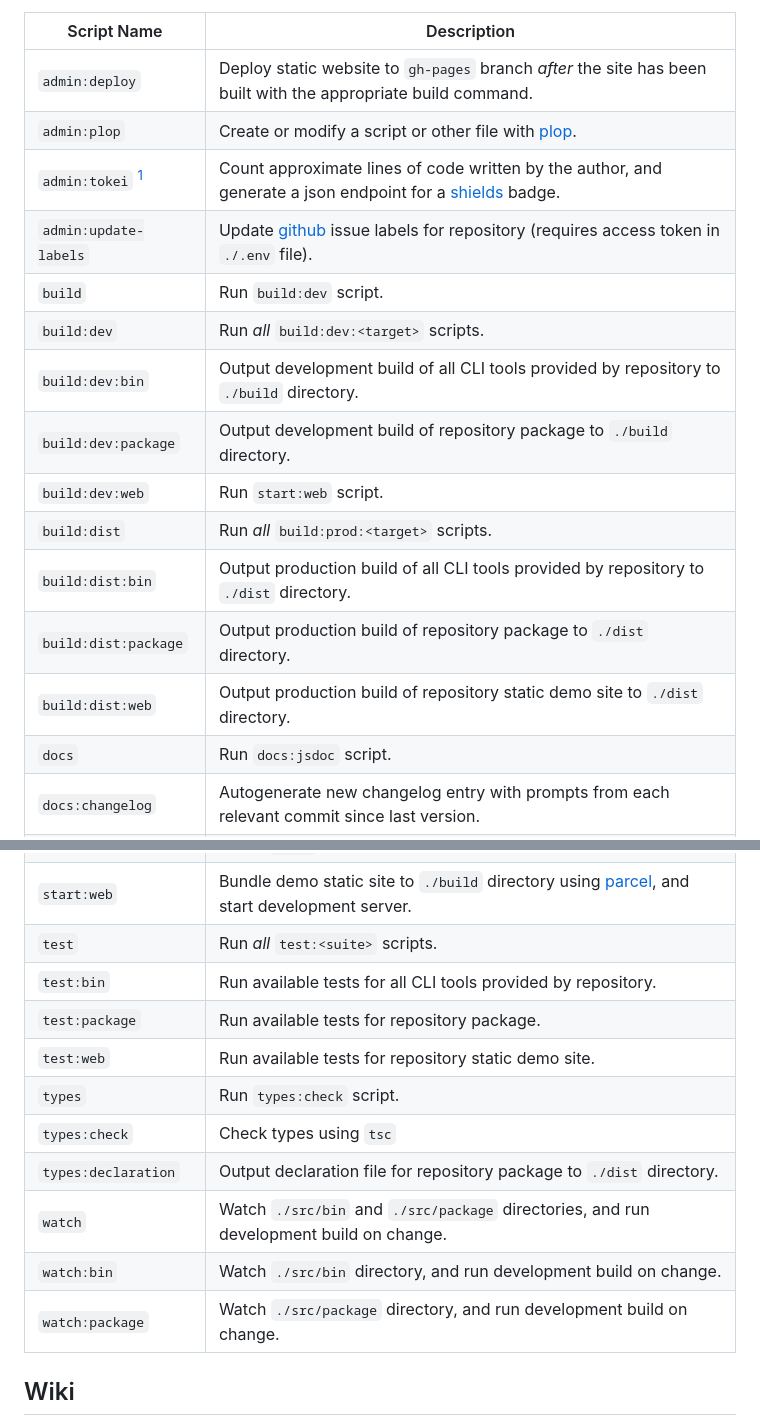
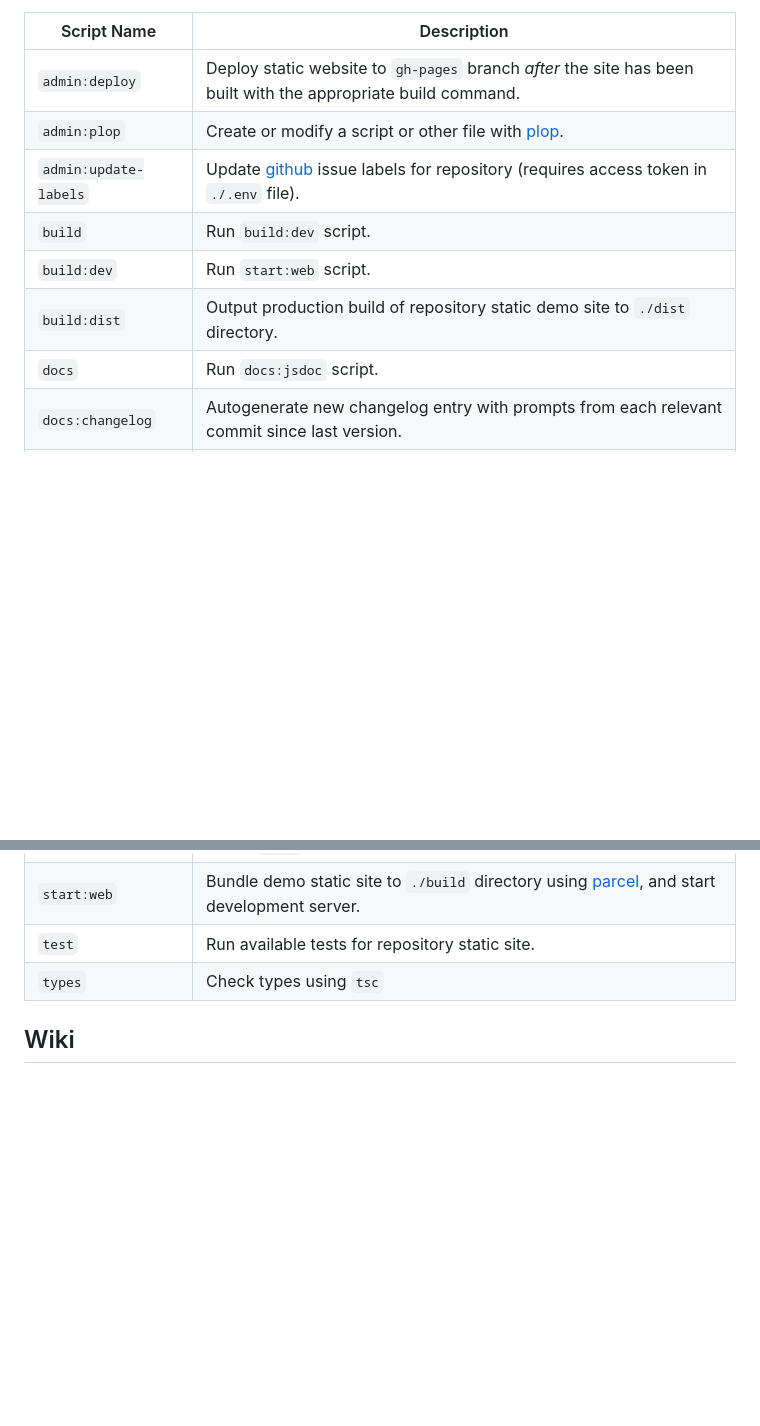
Before and after one commit to blameitonyourisp/blameitonyourisp.github.io, a Markdown page: CONTRIBUTING.md, 2 parts joined by grey strips. GitHub-like rendering; blank space fills up the shorter version.

Commit message:
doc= Remove unused scripts from CONTRIBUTING

```diff
--- a/CONTRIBUTING.md
+++ b/CONTRIBUTING.md
@@ -474,17 +474,10 @@ For more information on npm scripts in general, checkout [the docs](https://docs
 | --------------------- | ------------------------------------------------------------------------------------------------------------------------------- |
 | `admin:deploy`        | Deploy static website to `gh-pages` branch *after* the site has been built with the appropriate build command.                  |
 | `admin:plop`          | Create or modify a script or other file with [plop](https://plopjs.com/).                                                       |
-| `admin:tokei` [^1]    | Count approximate lines of code written by the author, and generate a json endpoint for a [shields](https://shields.io/) badge. |
 | `admin:update-labels` | Update [github](https://github.com/) issue labels for repository (requires access token in `./.env` file).                      |
 | `build`               | Run `build:dev` script.                                                                                                         |
-| `build:dev`           | Run *all* `build:dev:<target>` scripts.                                                                                         |
-| `build:dev:bin`       | Output development build of all CLI tools provided by repository to `./build` directory.                                        |
-| `build:dev:package`   | Output development build of repository package to `./build` directory.                                                          |
-| `build:dev:web`       | Run `start:web` script.                                                                                                         |
-| `build:dist`          | Run *all* `build:prod:<target>` scripts.                                                                                        |
-| `build:dist:bin`      | Output production build of all CLI tools provided by repository to `./dist` directory.                                          |
-| `build:dist:package`  | Output production build of repository package to `./dist` directory.                                                            |
-| `build:dist:web`      | Output production build of repository static demo site to `./dist` directory.                                                   |
+| `build:dev`       | Run `start:web` script.                                                                                                         |
+| `build:dist`      | Output production build of repository static demo site to `./dist` directory.                                                   |
 | `docs`                | Run `docs:jsdoc` script.                                                                                                        |
 | `docs:changelog`      | Autogenerate new changelog entry with prompts from each relevant commit since last version.                                     |
 | `docs:jsdoc`          | Build autogenerated docs using JSDoc.                                                                                           |
@@ -497,16 +490,8 @@ For more information on npm scripts in general, checkout [the docs](https://docs
 | `start`               | Run `start:web` script.                                                                                                         |
 | `start:docs`          | Run `docs:jsdoc`, start server hosting the autogenerated docs, and watch `./src` directory for changes.                         |
 | `start:web`           | Bundle demo static site to `./build` directory using [parcel](https://parceljs.org/), and start development server.             |
-| `test`                | Run *all* `test:<suite>` scripts.                                                                                               |
-| `test:bin`            | Run available tests for all CLI tools provided by repository.                                                                   |
-| `test:package`        | Run available tests for repository package.                                                                                     |
-| `test:web`            | Run available tests for repository static demo site.                                                                            |
-| `types`               | Run `types:check` script.                                                                                                       |
-| `types:check`         | Check types using `tsc`                                                                                                         |
-| `types:declaration`   | Output declaration file for repository package to `./dist` directory.                                                           |
-| `watch`               | Watch `./src/bin` and `./src/package` directories, and run development build on change.                                         |
-| `watch:bin`           | Watch `./src/bin` directory, and run development build on change.                                                               |
-| `watch:package`       | Watch `./src/package` directory, and run development build on change.                                                           |
+| `test`            | Run available tests for repository static site.                                                                            |
+| `types`         | Check types using `tsc`                                                                                                         |
 
 [^1]: Please note that this script relies on `tokei`, a CLI application written in Rust. If `tokei` is not installed on the system, then this script will not run. At the time of writing, the tokei endpoint for dynamic badges/shields is intermittent and unreliable, showing a 502 bad gateway error. This error also prevents the [shields](https://shields.io/category/size) lines of code badge from rendering correctly, causing all repos to show as having 0 lines of code. The format for the tokei badge URL may be found [here](https://github.com/XAMPPRocky/tokei#badges). To circumvent this, lines of code are being counted "manually" using the tokei [rust CLI](https://github.com/XAMPPRocky/tokei) and a json endpoint to generate the badge. As such the lines of code badge may be out of sync with the latest commit, although given that this is a "just for fun" metric, it is not of importance.
 
```
